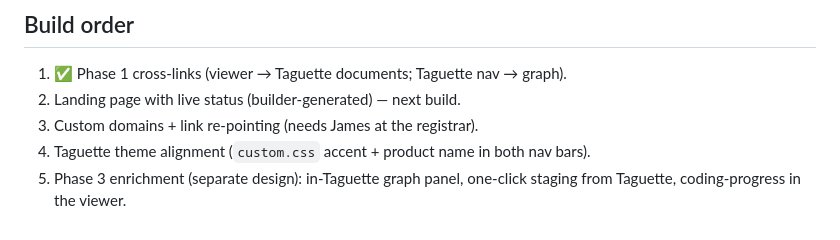
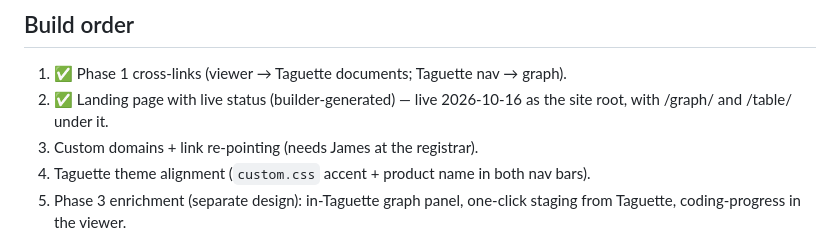
Before and after one commit to James-Lar-son/knowledge-graph, a Markdown page: SHELL_DESIGN.md, the part around the change. GitHub-like rendering.

Commit message:
Shell design: landing page built

```diff
--- a/SHELL_DESIGN.md
+++ b/SHELL_DESIGN.md
@@ -85,7 +85,7 @@ GitHub app once in the dashboard to restore true auto-deploy.
 
 1. ✅ Phase 1 cross-links (viewer → Taguette documents; Taguette nav →
    graph).
-2. Landing page with live status (builder-generated) — next build.
+2. ✅ Landing page with live status (builder-generated) — live 2026-10-16 as the site root, with /graph/ and /table/ under it.
 3. Custom domains + link re-pointing (needs James at the registrar).
 4. Taguette theme alignment (`custom.css` accent + product name in both
    nav bars).
```
